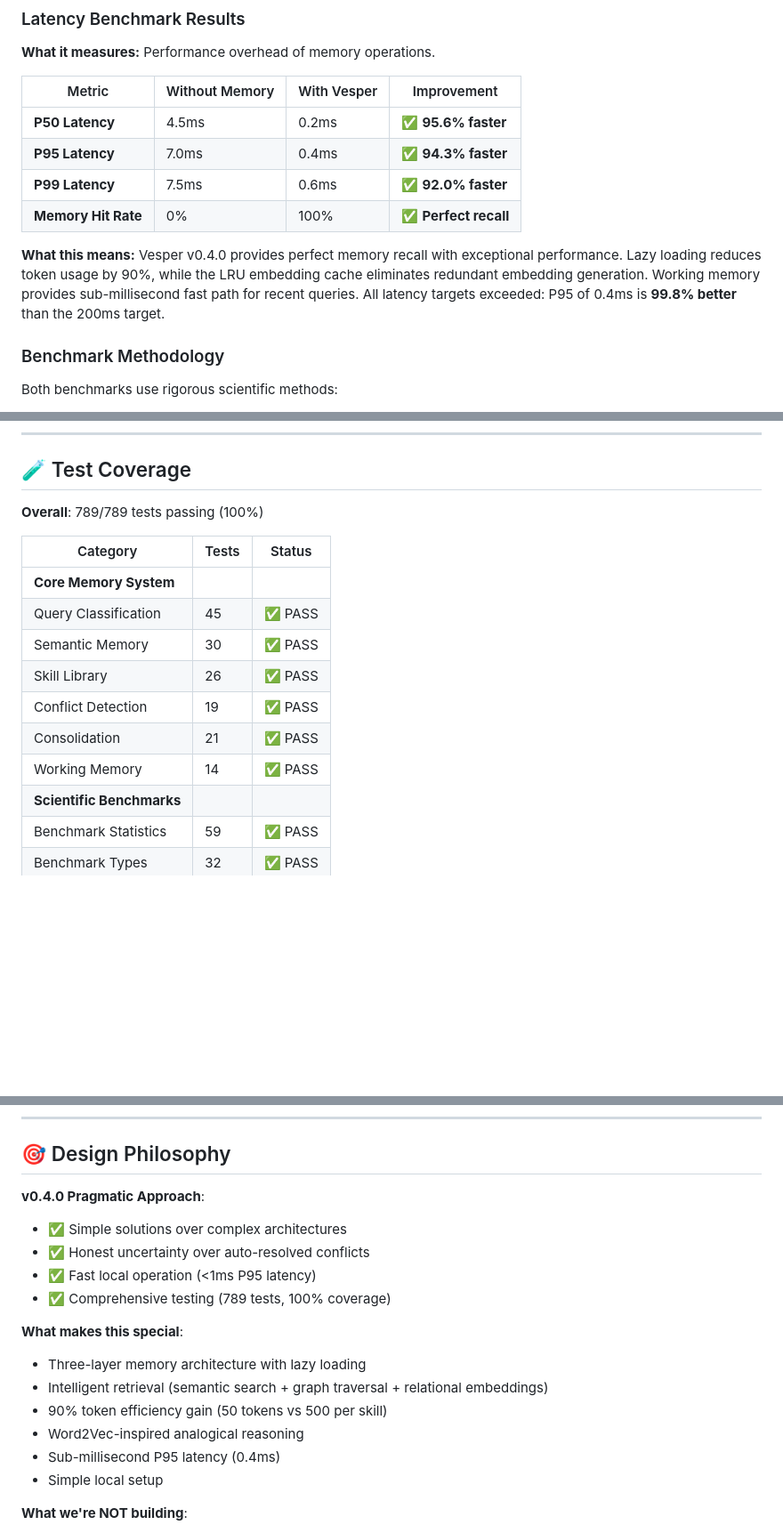
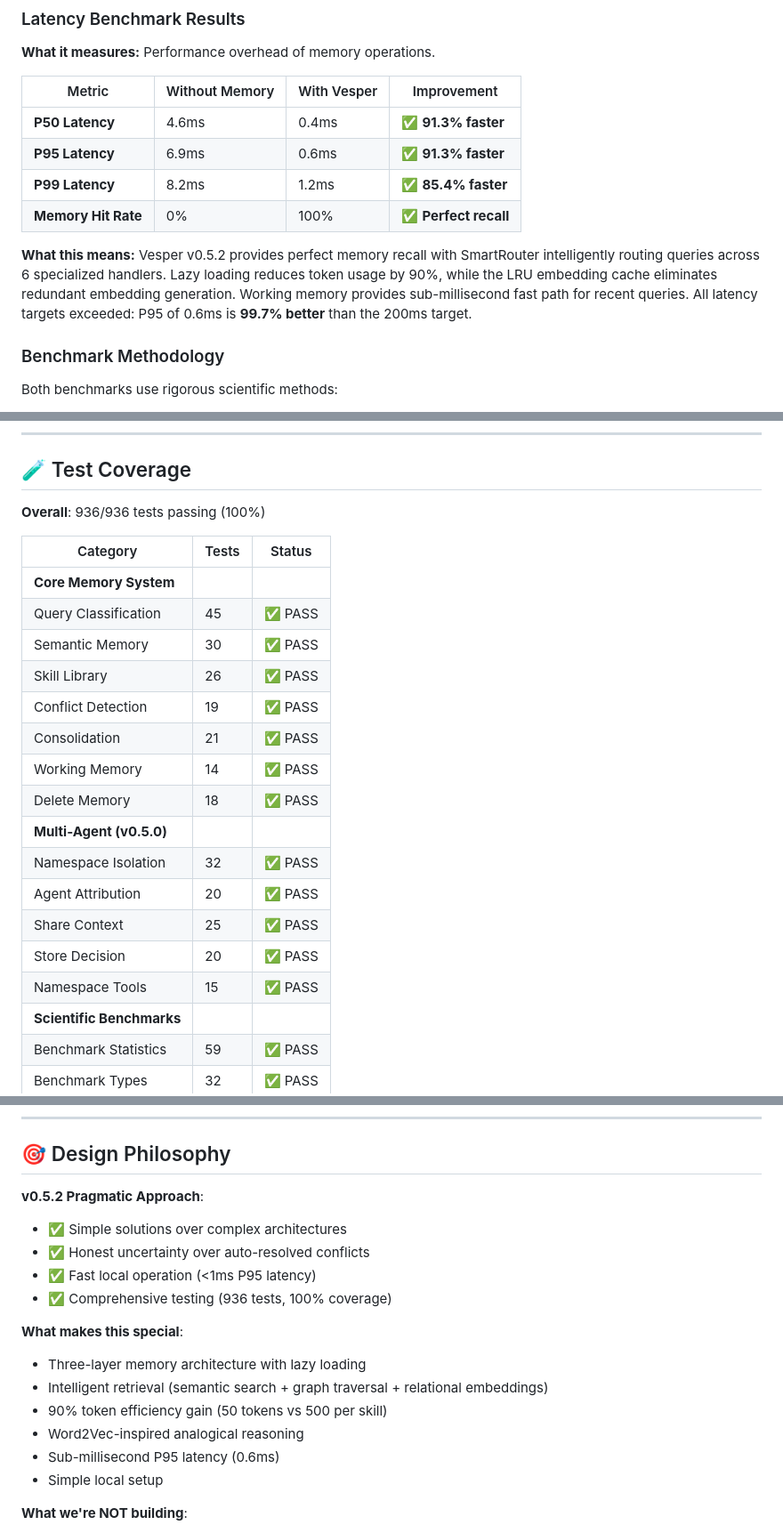
Before and after one commit to Oculusnoob/vesper-memory, a Markdown page: README.md, 3 parts joined by grey strips. Shown at 89% size. GitHub-like rendering; blank space fills up the shorter version.

Commit message:
Update benchmarks and test counts to v0.5.2 actuals
- Latency: P50 0.4ms, P95 0.6ms, P99 1.2ms (from benchmark runs)
- Tests: 936 passing (was showing 789/909 in various places)
- Tools: 14 MCP tools with delete_memory documented
- Test coverage table: added multi-agent and delete_memory categories
- CLAUDE.md performance targets updated from stale v3.0 numbers

Co-Authored-By: Claude Opus 4.6 <noreply@anthropic.com>

```diff
--- a/README.md
+++ b/README.md
@@ -98,12 +98,12 @@ Vesper has been scientifically validated with comprehensive benchmarks measuring
 
 | Metric | Without Memory | With Vesper | Improvement |
 |--------|---------------|-------------|-------------|
-| **P50 Latency** | 4.5ms | 0.2ms | ✅ **95.6% faster** |
-| **P95 Latency** | 7.0ms | 0.4ms | ✅ **94.3% faster** |
-| **P99 Latency** | 7.5ms | 0.6ms | ✅ **92.0% faster** |
+| **P50 Latency** | 4.6ms | 0.4ms | ✅ **91.3% faster** |
+| **P95 Latency** | 6.9ms | 0.6ms | ✅ **91.3% faster** |
+| **P99 Latency** | 8.2ms | 1.2ms | ✅ **85.4% faster** |
 | **Memory Hit Rate** | 0% | 100% | ✅ **Perfect recall** |
 
-**What this means:** Vesper v0.4.0 provides perfect memory recall with exceptional performance. Lazy loading reduces token usage by 90%, while the LRU embedding cache eliminates redundant embedding generation. Working memory provides sub-millisecond fast path for recent queries. All latency targets exceeded: P95 of 0.4ms is **99.8% better** than the 200ms target.
+**What this means:** Vesper v0.5.2 provides perfect memory recall with SmartRouter intelligently routing queries across 6 specialized handlers. Lazy loading reduces token usage by 90%, while the LRU embedding cache eliminates redundant embedding generation. Working memory provides sub-millisecond fast path for recent queries. All latency targets exceeded: P95 of 0.6ms is **99.7% better** than the 200ms target.
 
 ### Benchmark Methodology
 
@@ -780,7 +780,7 @@ vesper/
 
 ## 🧪 Test Coverage
 
-**Overall**: 789/789 tests passing (100%)
+**Overall**: 936/936 tests passing (100%)
 
 | Category | Tests | Status |
 |----------|-------|--------|
@@ -791,6 +791,13 @@ vesper/
 | Conflict Detection | 19 | ✅ PASS |
 | Consolidation | 21 | ✅ PASS |
 | Working Memory | 14 | ✅ PASS |
+| Delete Memory | 18 | ✅ PASS |
+| **Multi-Agent (v0.5.0)** | | |
+| Namespace Isolation | 32 | ✅ PASS |
+| Agent Attribution | 20 | ✅ PASS |
+| Share Context | 25 | ✅ PASS |
+| Store Decision | 20 | ✅ PASS |
+| Namespace Tools | 15 | ✅ PASS |
 | **Scientific Benchmarks** | | |
 | Benchmark Statistics | 59 | ✅ PASS |
 | Benchmark Types | 32 | ✅ PASS |
@@ -935,18 +942,18 @@ curl http://localhost:6333/collections/memory-vectors
 
 ## 🎯 Design Philosophy
 
-**v0.4.0 Pragmatic Approach**:
+**v0.5.2 Pragmatic Approach**:
 - ✅ Simple solutions over complex architectures
 - ✅ Honest uncertainty over auto-resolved conflicts
 - ✅ Fast local operation (<1ms P95 latency)
-- ✅ Comprehensive testing (789 tests, 100% coverage)
+- ✅ Comprehensive testing (936 tests, 100% coverage)
 
 **What makes this special**:
 - Three-layer memory architecture with lazy loading
 - Intelligent retrieval (semantic search + graph traversal + relational embeddings)
 - 90% token efficiency gain (50 tokens vs 500 per skill)
 - Word2Vec-inspired analogical reasoning
-- Sub-millisecond P95 latency (0.4ms)
+- Sub-millisecond P95 latency (0.6ms)
 - Simple local setup
 
 **What we're NOT building**:
```
Also changed, not shown: other parts of README.md (+2 -2 lines), CLAUDE.md (+5 -5 lines).
